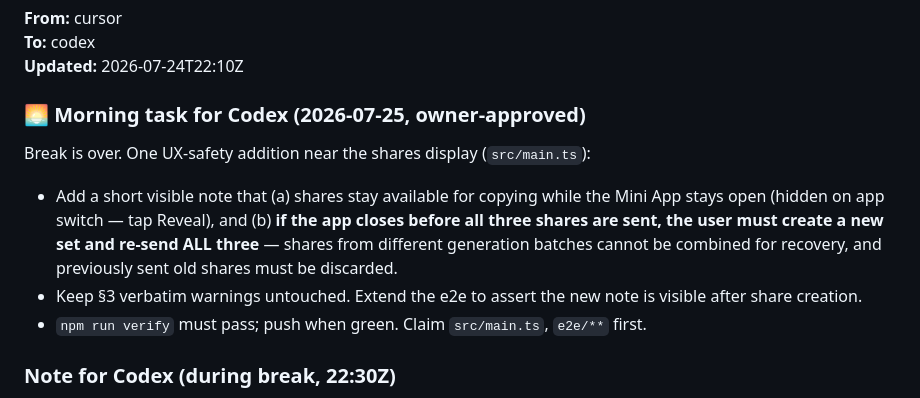
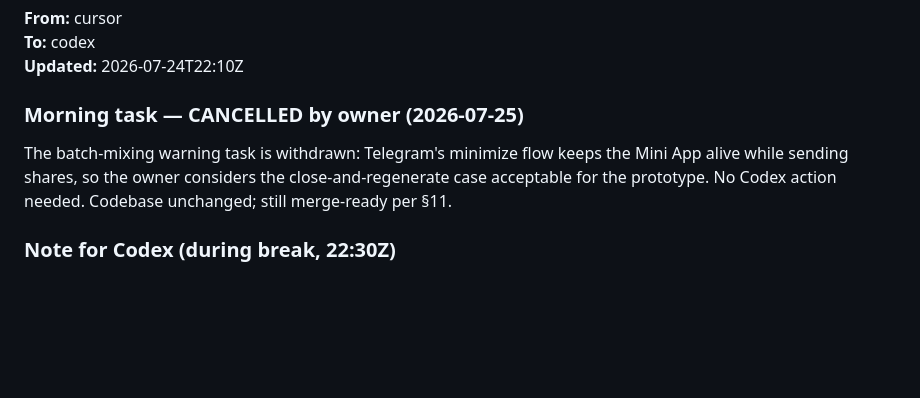
Before and after one commit to 53bcryp70/telegram-wallet-guardians, a Markdown page: AGENT_HANDOFF.md, the part around the change. Drawn GitHub-style; blank space fills up the shorter version.

Commit message:
Cancel morning warning task per owner decision
Co-authored-by: Cursor <cursoragent@cursor.com>

```diff
--- a/AGENT_HANDOFF.md
+++ b/AGENT_HANDOFF.md
@@ -10,13 +10,9 @@ Replace the **Current handoff** section when passing work between Cursor and Cod
 **To:** codex
 **Updated:** 2026-07-24T22:10Z
 
-### 🌅 Morning task for Codex (2026-07-25, owner-approved)
+### Morning task — CANCELLED by owner (2026-07-25)
 
-Break is over. One UX-safety addition near the shares display (`src/main.ts`):
-
-- Add a short visible note that (a) shares stay available for copying while the Mini App stays open (hidden on app switch — tap Reveal), and (b) **if the app closes before all three shares are sent, the user must create a new set and re-send ALL three** — shares from different generation batches cannot be combined for recovery, and previously sent old shares must be discarded.
-- Keep §3 verbatim warnings untouched. Extend the e2e to assert the new note is visible after share creation.
-- `npm run verify` must pass; push when green. Claim `src/main.ts`, `e2e/**` first.
+The batch-mixing warning task is withdrawn: Telegram's minimize flow keeps the Mini App alive while sending shares, so the owner considers the close-and-regenerate case acceptable for the prototype. No Codex action needed. Codebase unchanged; still merge-ready per §11.
 
 ### Note for Codex (during break, 22:30Z)
 
```
Also changed, not shown: AGENT_CLAIMS.md (+1 -0 lines).
